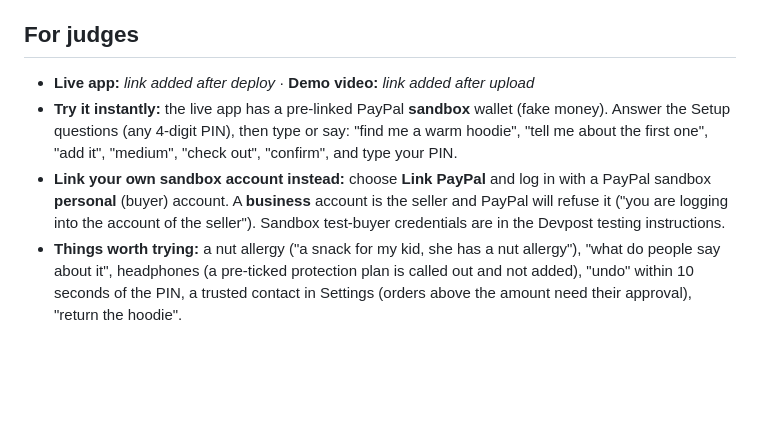
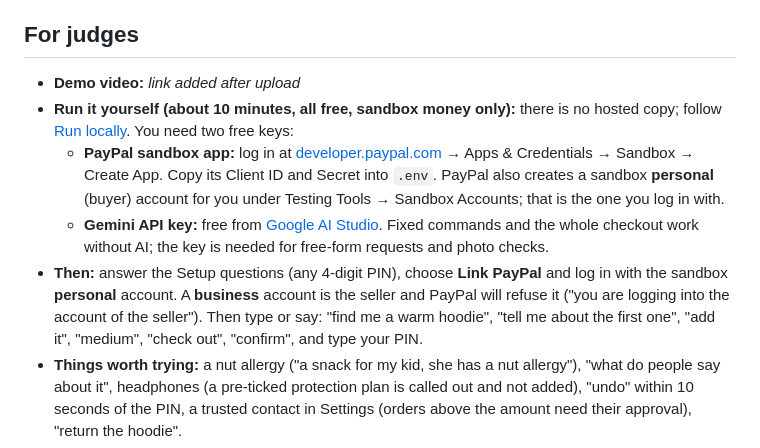
Before and after one commit to Thomas-Wood-Eng/sightline, a Markdown page: README.md, the part around the change. Rendered like a GitHub page; blank space fills up the shorter version.

Commit message:
README: judges run Sightline locally, no hosted copy
Replace the live-app placeholder with steps to run it locally using a
free PayPal sandbox app (which comes with a sandbox buyer account) and a
free Gemini key. The hackathon rules accept setup instructions in place
of a hosted demo.

Co-Authored-By: Claude Opus 5.5 <noreply@anthropic.com>

```diff
--- a/README.md
+++ b/README.md
@@ -5,13 +5,18 @@ PayPal holds the money, Sightline reads back PayPal's own numbers, and nothing i
 
 ## For judges
 
-- **Live app:** _link added after deploy_ · **Demo video:** _link added after upload_
-- **Try it instantly:** the live app has a pre-linked PayPal **sandbox** wallet (fake money). Answer the Setup questions
-  (any 4-digit PIN), then type or say: "find me a warm hoodie", "tell me about the first one", "add it", "medium",
-  "check out", "confirm", and type your PIN.
-- **Link your own sandbox account instead:** choose **Link PayPal** and log in with a PayPal sandbox **personal** (buyer)
-  account. A **business** account is the seller and PayPal will refuse it ("you are logging into the account of the seller").
-  Sandbox test-buyer credentials are in the Devpost testing instructions.
+- **Demo video:** _link added after upload_
+- **Run it yourself (about 10 minutes, all free, sandbox money only):** there is no hosted copy; follow
+  [Run locally](#run-locally). You need two free keys:
+  - **PayPal sandbox app:** log in at [developer.paypal.com](https://developer.paypal.com/) → Apps & Credentials →
+    Sandbox → Create App. Copy its Client ID and Secret into `.env`. PayPal also creates a sandbox **personal** (buyer)
+    account for you under Testing Tools → Sandbox Accounts; that is the one you log in with.
+  - **Gemini API key:** free from [Google AI Studio](https://aistudio.google.com/apikey). Fixed commands and the whole
+    checkout work without AI; the key is needed for free-form requests and photo checks.
+- **Then:** answer the Setup questions (any 4-digit PIN), choose **Link PayPal** and log in with the sandbox
+  **personal** account. A **business** account is the seller and PayPal will refuse it ("you are logging into the
+  account of the seller"). Then type or say: "find me a warm hoodie", "tell me about the first one", "add it",
+  "medium", "check out", "confirm", and type your PIN.
 - **Things worth trying:** a nut allergy ("a snack for my kid, she has a nut allergy"), "what do people say about it",
   headphones (a pre-ticked protection plan is called out and not added), "undo" within 10 seconds of the PIN,
   a trusted contact in Settings (orders above the amount need their approval), "return the hoodie".
```
